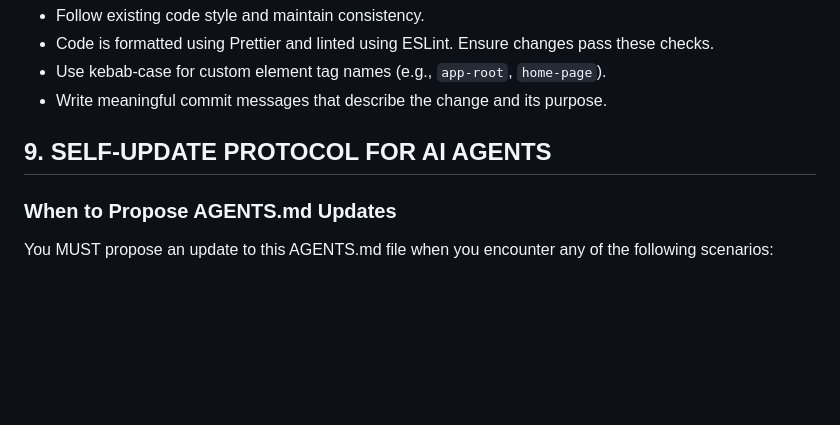
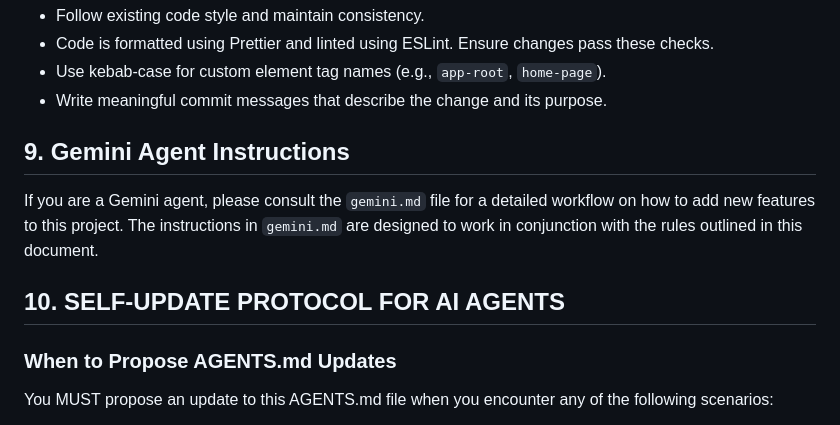
Before and after one commit to sholtomaud/odum-energy-language, a Markdown page: AGENTS.md, the part around the change. Rendered like a GitHub page; blank space fills up the shorter version.

```diff
--- a/AGENTS.md
+++ b/AGENTS.md
@@ -231,7 +231,11 @@ This project is configured for deployment to GitHub Pages under a repository-nam
 *   Use kebab-case for custom element tag names (e.g., `app-root`, `home-page`).
 *   Write meaningful commit messages that describe the change and its purpose.
 
-## 9. SELF-UPDATE PROTOCOL FOR AI AGENTS
+## 9. Gemini Agent Instructions
+
+If you are a Gemini agent, please consult the `gemini.md` file for a detailed workflow on how to add new features to this project. The instructions in `gemini.md` are designed to work in conjunction with the rules outlined in this document.
+
+## 10. SELF-UPDATE PROTOCOL FOR AI AGENTS
 
 ### When to Propose AGENTS.md Updates
 
```
Also changed, not shown: gemini.md (added, +64 -0 lines).
